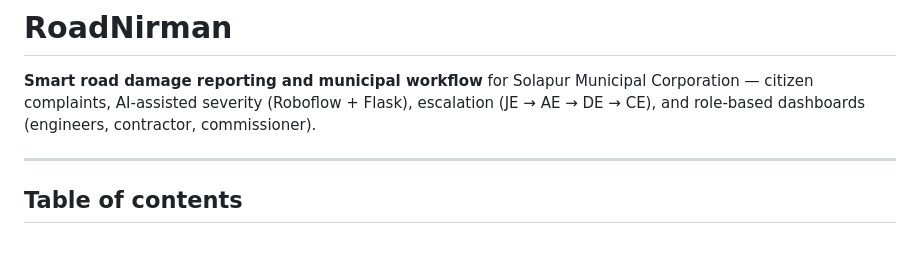
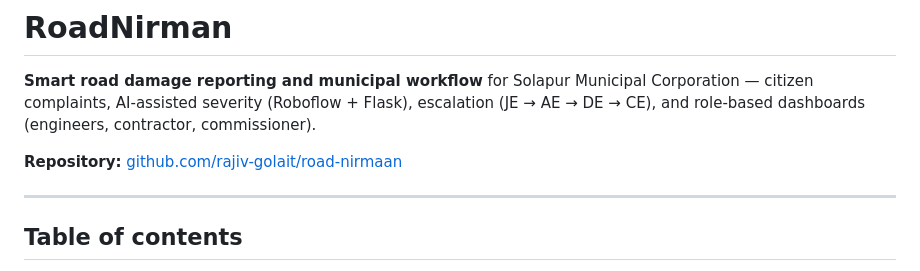
Before and after one commit to rajiv-golait/road-nirmaan, a Markdown page: README.md, the part around the change. GitHub-like rendering; blank space fills up the shorter version.

Commit message:
docs: add GitHub repository link
Made-with: Cursor

```diff
--- a/README.md
+++ b/README.md
@@ -1,6 +1,8 @@
 # RoadNirman
 
 **Smart road damage reporting and municipal workflow** for Solapur Municipal Corporation — citizen complaints, AI-assisted severity (Roboflow + Flask), escalation (JE → AE → DE → CE), and role-based dashboards (engineers, contractor, commissioner).
+
+**Repository:** [github.com/rajiv-golait/road-nirmaan](https://github.com/rajiv-golait/road-nirmaan)
 
 ---
 
```
